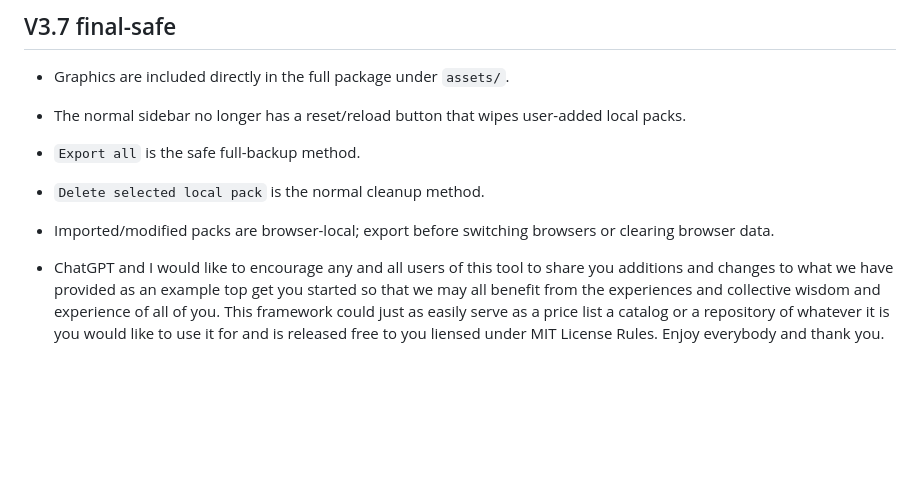
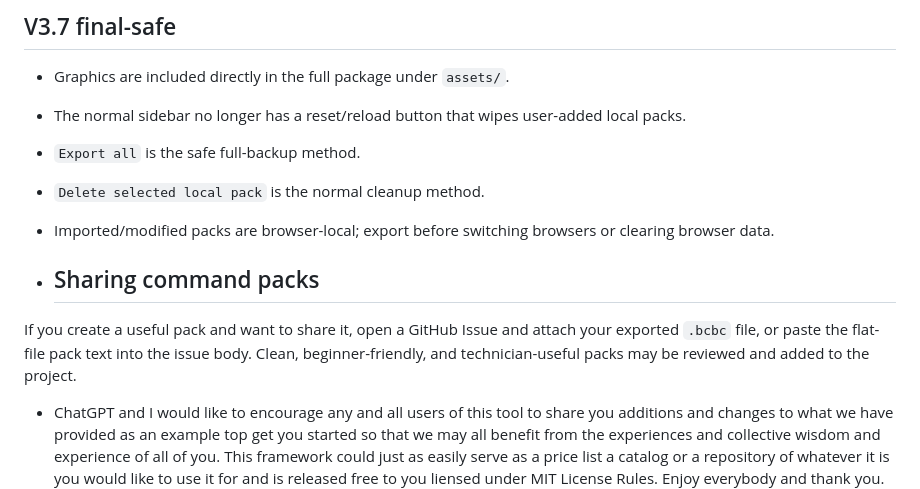
Before and after one commit to WJFranza/bcbc-linux-admin-cheatsheet-site, a Markdown page: README.md, the part around the change. Drawn GitHub-style; blank space fills up the shorter version.

Commit message:
Update sharing instructions for command packs
Encourage users to share command packs and contributions.

```diff
--- a/README.md
+++ b/README.md
@@ -204,6 +204,10 @@ Changes:
 - `Delete selected local pack` is the normal cleanup method.
 - Imported/modified packs are browser-local; export before switching browsers or clearing browser data.
 
+- ## Sharing command packs
+
+If you create a useful pack and want to share it, open a GitHub Issue and attach your exported `.bcbc` file, or paste the flat-file pack text into the issue body. Clean, beginner-friendly, and technician-useful packs may be reviewed and added to the project.
+
 - ChatGPT and I would like to encourage any and all users of this tool to share you additions and changes to what we have provided as an example top get you started so that we may all benefit from the experiences and collective wisdom and experience of all of you.  This framework could just as easily serve as a price list a catalog or a repository of whatever it is you would like to use it for and is released free to you liensed under MIT License Rules.  Enjoy everybody and thank you.  Peace!! WJF&ChatGPT
 
 - <img width="2172" height="724" alt="bcbc-linux-cheatsheet-technician-tools-killer-top" src="https://github.com/user-attachments/assets/2541db07-6325-449b-bbb4-ea19fc4f9649" />
```
